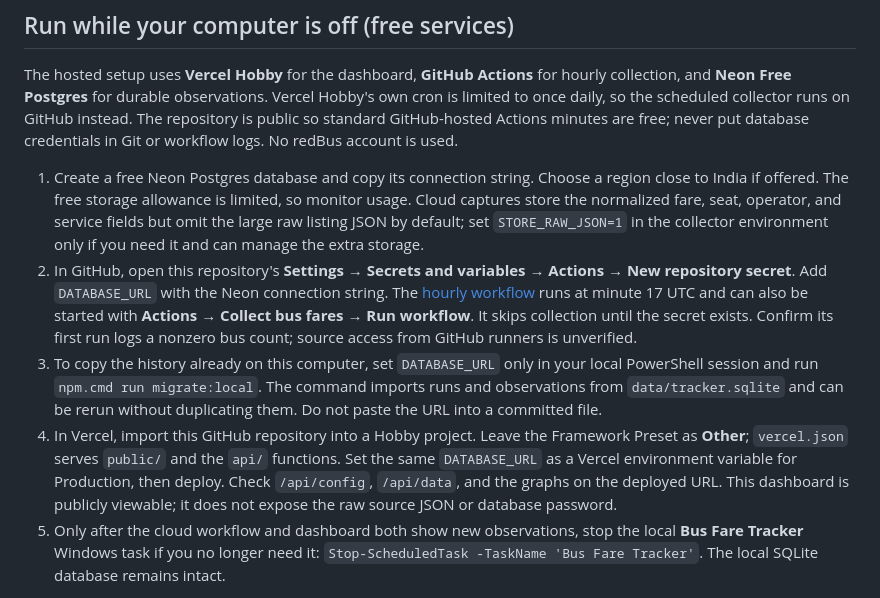
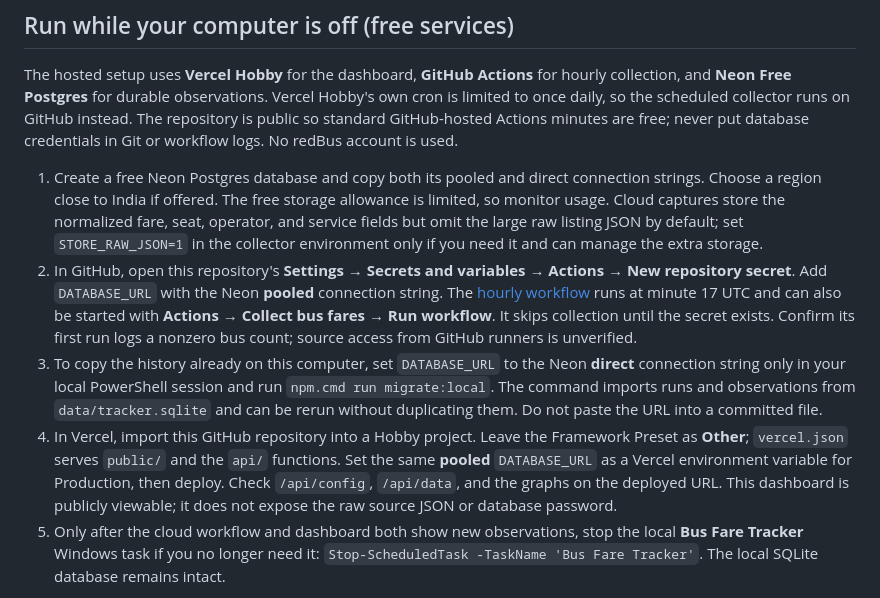
Before and after one commit to saisrama/bus-price-tracker, a Markdown page: README.md, the part around the change. Rendered like a GitHub page.

Commit message:
Clarify pooled and direct Neon database URLs

```diff
--- a/README.md
+++ b/README.md
@@ -20,10 +20,10 @@ The dashboard shows the latest Volvo/Scania listings, lowest and median route fa
 
 The hosted setup uses **Vercel Hobby** for the dashboard, **GitHub Actions** for hourly collection, and **Neon Free Postgres** for durable observations. Vercel Hobby's own cron is limited to once daily, so the scheduled collector runs on GitHub instead. The repository is public so standard GitHub-hosted Actions minutes are free; never put database credentials in Git or workflow logs. No redBus account is used.
 
-1. Create a free Neon Postgres database and copy its connection string. Choose a region close to India if offered. The free storage allowance is limited, so monitor usage. Cloud captures store the normalized fare, seat, operator, and service fields but omit the large raw listing JSON by default; set `STORE_RAW_JSON=1` in the collector environment only if you need it and can manage the extra storage.
-2. In GitHub, open this repository's **Settings → Secrets and variables → Actions → New repository secret**. Add `DATABASE_URL` with the Neon connection string. The [hourly workflow](.github/workflows/collect.yml) runs at minute 17 UTC and can also be started with **Actions → Collect bus fares → Run workflow**. It skips collection until the secret exists. Confirm its first run logs a nonzero bus count; source access from GitHub runners is unverified.
-3. To copy the history already on this computer, set `DATABASE_URL` only in your local PowerShell session and run `npm.cmd run migrate:local`. The command imports runs and observations from `data/tracker.sqlite` and can be rerun without duplicating them. Do not paste the URL into a committed file.
-4. In Vercel, import this GitHub repository into a Hobby project. Leave the Framework Preset as **Other**; `vercel.json` serves `public/` and the `api/` functions. Set the same `DATABASE_URL` as a Vercel environment variable for Production, then deploy. Check `/api/config`, `/api/data`, and the graphs on the deployed URL. This dashboard is publicly viewable; it does not expose the raw source JSON or database password.
+1. Create a free Neon Postgres database and copy both its pooled and direct connection strings. Choose a region close to India if offered. The free storage allowance is limited, so monitor usage. Cloud captures store the normalized fare, seat, operator, and service fields but omit the large raw listing JSON by default; set `STORE_RAW_JSON=1` in the collector environment only if you need it and can manage the extra storage.
+2. In GitHub, open this repository's **Settings → Secrets and variables → Actions → New repository secret**. Add `DATABASE_URL` with the Neon **pooled** connection string. The [hourly workflow](.github/workflows/collect.yml) runs at minute 17 UTC and can also be started with **Actions → Collect bus fares → Run workflow**. It skips collection until the secret exists. Confirm its first run logs a nonzero bus count; source access from GitHub runners is unverified.
+3. To copy the history already on this computer, set `DATABASE_URL` to the Neon **direct** connection string only in your local PowerShell session and run `npm.cmd run migrate:local`. The command imports runs and observations from `data/tracker.sqlite` and can be rerun without duplicating them. Do not paste the URL into a committed file.
+4. In Vercel, import this GitHub repository into a Hobby project. Leave the Framework Preset as **Other**; `vercel.json` serves `public/` and the `api/` functions. Set the same **pooled** `DATABASE_URL` as a Vercel environment variable for Production, then deploy. Check `/api/config`, `/api/data`, and the graphs on the deployed URL. This dashboard is publicly viewable; it does not expose the raw source JSON or database password.
 5. Only after the cloud workflow and dashboard both show new observations, stop the local **Bus Fare Tracker** Windows task if you no longer need it: `Stop-ScheduledTask -TaskName 'Bus Fare Tracker'`. The local SQLite database remains intact.
 
 GitHub scheduled jobs can run late or be skipped, and redBus may block data-center IPs. A successful deployment therefore does not prove collection works until a cloud workflow completes with listings. The collector records errors in the dashboard, but the current setup does not send alerts. Review GitHub Actions and Neon usage periodically; even without raw JSON, the growing history can eventually reach Neon's free storage limit.
```
